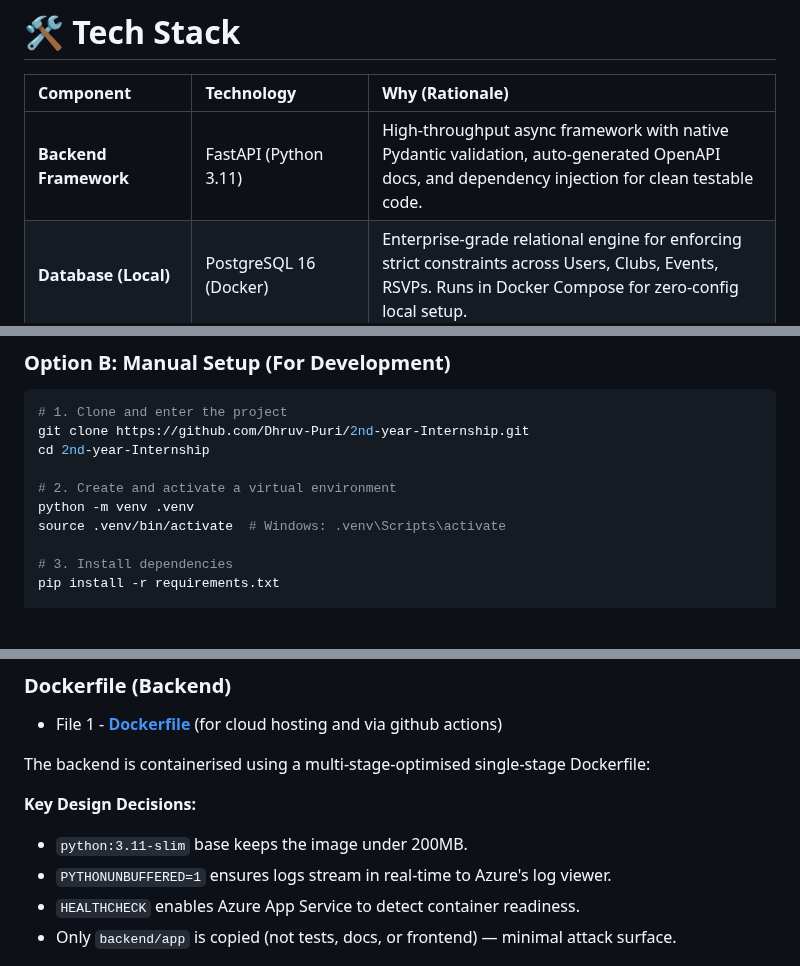
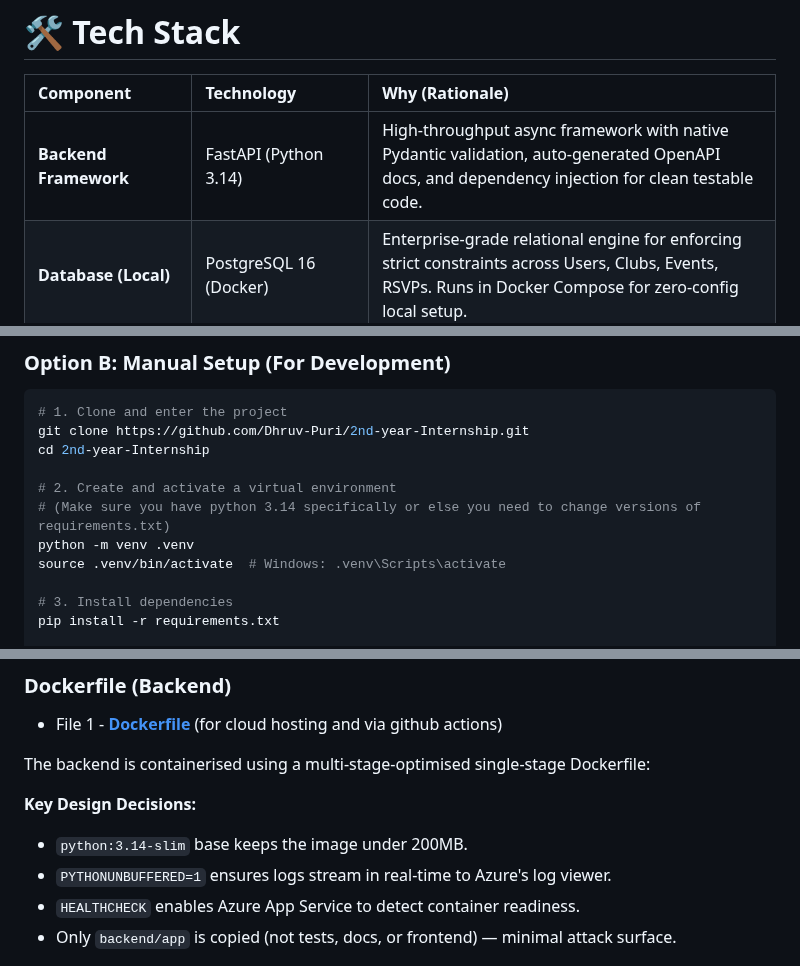
Before and after one commit to Dhruv-Puri/2nd-year-Internship, a Markdown page: README.md, 3 parts joined by grey strips. Drawn GitHub-style; blank space fills up the shorter version.

```diff
--- a/README.md
+++ b/README.md
@@ -85,7 +85,7 @@ EventHub follows a **fully decoupled, three-tier architecture**:
 
 | Component | Technology | Why (Rationale) |
 | :--- | :--- | :--- |
-| **Backend Framework** | FastAPI (Python 3.11) | High-throughput async framework with native Pydantic validation, auto-generated OpenAPI docs, and dependency injection for clean testable code. |
+| **Backend Framework** | FastAPI (Python 3.14) | High-throughput async framework with native Pydantic validation, auto-generated OpenAPI docs, and dependency injection for clean testable code. |
 | **Database (Local)** | PostgreSQL 16 (Docker) | Enterprise-grade relational engine for enforcing strict constraints across Users, Clubs, Events, RSVPs. Runs in Docker Compose for zero-config local setup. |
 | **Database (Cloud)** | Neon PostgreSQL (Free Tier) | Serverless Postgres with auto-pause/resume. Chosen over Azure Database for PostgreSQL to strictly adhere to the 100% free-tier constraint while maintaining production-grade SQL. |
 | **Frontend** | HTML / CSS / Vanilla JS | Zero-dependency, lightweight static assets. No build step, no node_modules, no framework lock-in. Optimised for instant edge delivery via Azure Storage. |
@@ -153,6 +153,7 @@ git clone https://github.com/Dhruv-Puri/2nd-year-Internship.git
 cd 2nd-year-Internship
 
 # 2. Create and activate a virtual environment
+# (Make sure you have python 3.14 specifically or else you need to change versions of requirements.txt)
 python -m venv .venv
 source .venv/bin/activate  # Windows: .venv\Scripts\activate
 
@@ -294,7 +295,7 @@ The backend is containerised using a multi-stage-optimised single-stage Dockerfi
 
 
 **Key Design Decisions:**
-- `python:3.11-slim` base keeps the image under 200MB.
+- `python:3.14-slim` base keeps the image under 200MB.
 - `PYTHONUNBUFFERED=1` ensures logs stream in real-time to Azure's log viewer.
 - `HEALTHCHECK` enables Azure App Service to detect container readiness.
 - Only `backend/app` is copied (not tests, docs, or frontend) — minimal attack surface.
```
